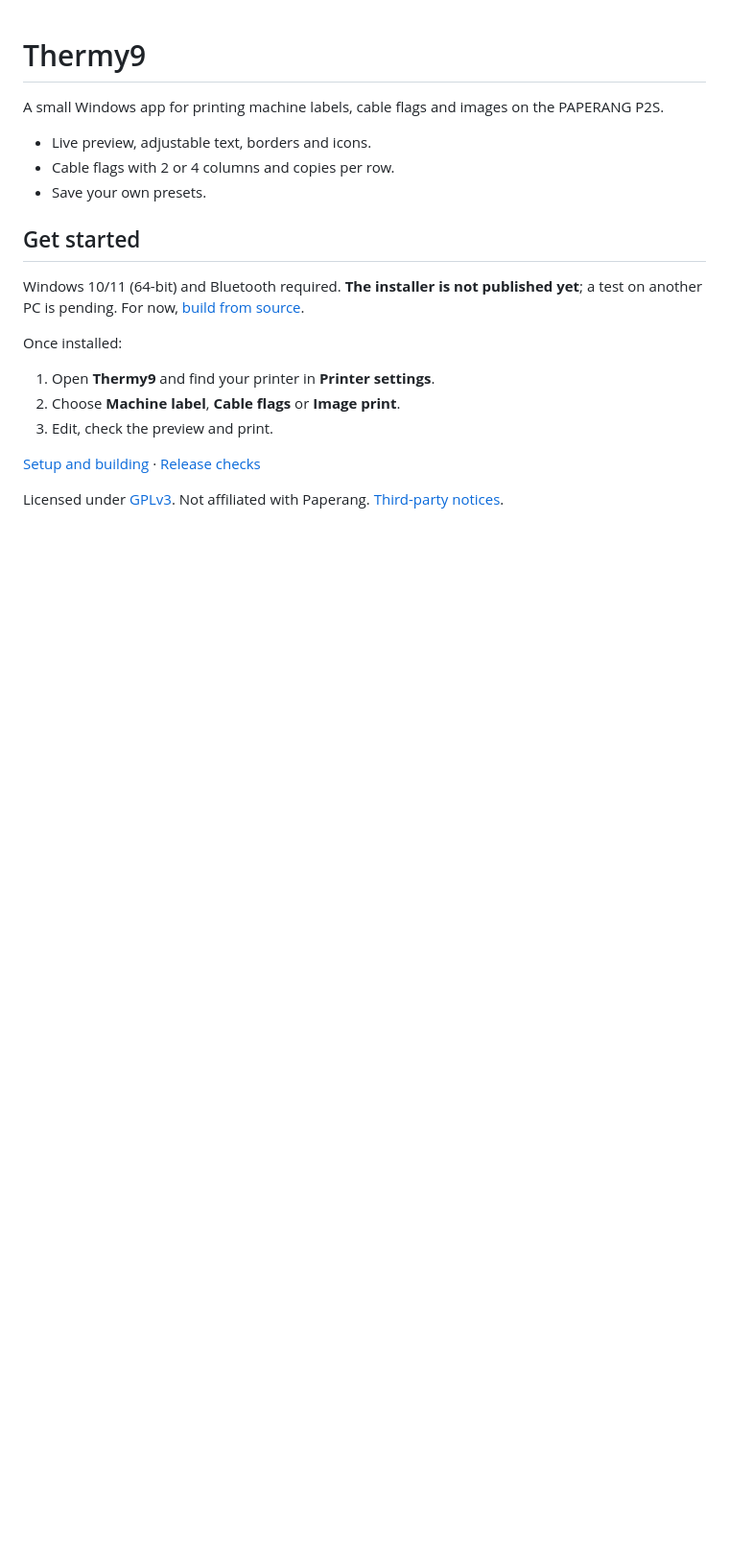
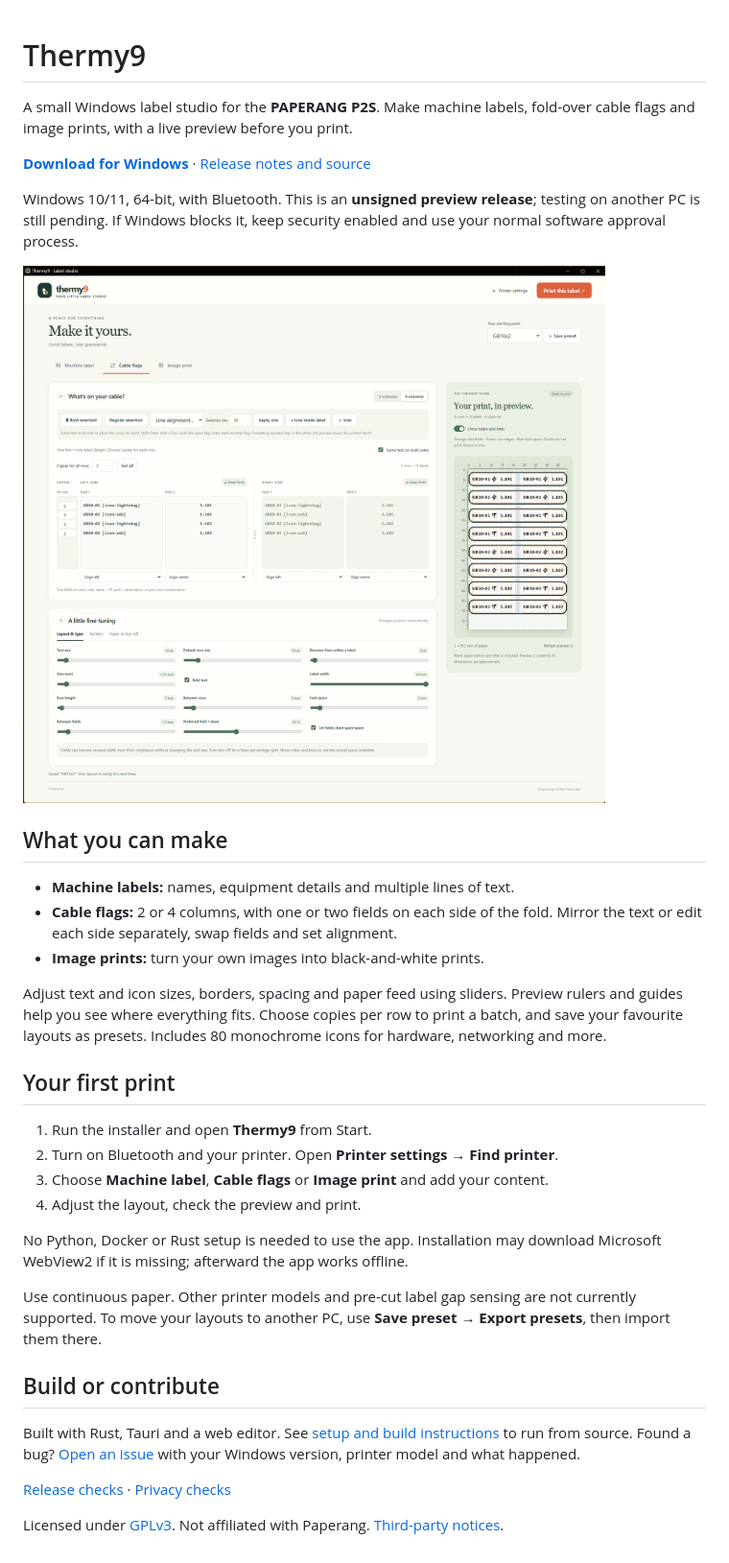
Before and after one commit to josecartro/Thermy9, a Markdown page: README.md, the part around the change. Shown: that part at 96% size. Drawn GitHub-style; pictures changed too: docs/screenshot.png (added); blank space fills up the shorter version.

Commit message:
Add app screenshot and Windows preview download instructions

```diff
--- a/README.md
+++ b/README.md
@@ -1,24 +1,50 @@
 # Thermy9
 
-A small Windows app for printing machine labels, cable flags and images on the
-PAPERANG P2S.
+A small Windows label studio for the **PAPERANG P2S**. Make machine labels,
+fold-over cable flags and image prints, with a live preview before you print.
 
-- Live preview, adjustable text, borders and icons.
-- Cable flags with 2 or 4 columns and copies per row.
-- Save your own presets.
+**[Download for Windows](https://github.com/josecartro/Thermy9/releases/download/v1.0.1/Thermy9_1.0.1_x64-setup.exe)**
+· [Release notes and source](https://github.com/josecartro/Thermy9/releases/tag/v1.0.1)
 
-## Get started
+Windows 10/11, 64-bit, with Bluetooth. This is an **unsigned preview release**;
+testing on another PC is still pending. If Windows blocks it, keep security
+enabled and use your normal software approval process.
 
-Windows 10/11 (64-bit) and Bluetooth required. **The installer is not published
-yet**; a test on another PC is pending. For now, [build from source](docs/installing.md#build-from-source).
+![Thermy9 cable flag editor with four columns, icons, copy counts and a live print preview](docs/screenshot.png)
 
-Once installed:
+## What you can make
 
-1. Open **Thermy9** and find your printer in **Printer settings**.
-2. Choose **Machine label**, **Cable flags** or **Image print**.
-3. Edit, check the preview and print.
+- **Machine labels:** names, equipment details and multiple lines of text.
+- **Cable flags:** 2 or 4 columns, with one or two fields on each side of the fold.
+  Mirror the text or edit each side separately, swap fields and set alignment.
+- **Image prints:** turn your own images into black-and-white prints.
 
-[Setup and building](docs/installing.md) · [Release checks](docs/release-checks.md)
+Adjust text and icon sizes, borders, spacing and paper feed using sliders.
+Preview rulers and guides help you see where everything fits. Choose copies per
+row to print a batch, and save your favourite layouts as presets. Includes 80
+monochrome icons for hardware, networking and more.
+
+## Your first print
+
+1. Run the installer and open **Thermy9** from Start.
+2. Turn on Bluetooth and your printer. Open **Printer settings → Find printer**.
+3. Choose **Machine label**, **Cable flags** or **Image print** and add your content.
+4. Adjust the layout, check the preview and print.
+
+No Python, Docker or Rust setup is needed to use the app. Installation may download
+Microsoft WebView2 if it is missing; afterward the app works offline.
+
+Use continuous paper. Other printer models and pre-cut label gap sensing are not
+currently supported. To move your layouts to another PC, use **Save preset →
+Export presets**, then import them there.
+
+## Build or contribute
+
+Built with Rust, Tauri and a web editor. See [setup and build instructions](docs/installing.md)
+to run from source. Found a bug? [Open an issue](https://github.com/josecartro/Thermy9/issues)
+with your Windows version, printer model and what happened.
+
+[Release checks](docs/release-checks.md) · [Privacy checks](docs/privacy-check.md)
 
 Licensed under [GPLv3](LICENSE). Not affiliated with Paperang.
 [Third-party notices](NOTICE).
```
Also changed, not shown: docs/installing.md (+1 -1 lines), docs/release-checks.md (+1 -1 lines).
